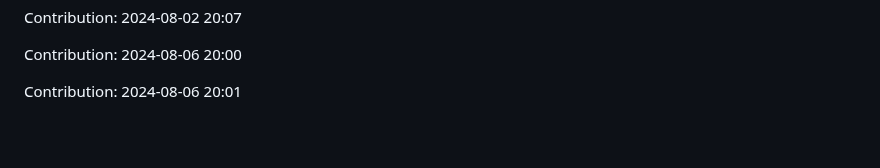
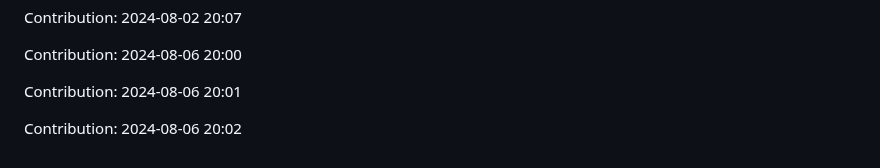
Before and after one commit to anand16-info/mystictouch, a Markdown page: README.md, the part around the change. GitHub-like rendering; blank space fills up the shorter version.

Commit message:
"Contribution: 2024-08-06 20:02"

```diff
--- a/README.md
+++ b/README.md
@@ -327,3 +327,5 @@ Contribution: 2024-08-02 20:07
 Contribution: 2024-08-06 20:00
 
 Contribution: 2024-08-06 20:01
+
+Contribution: 2024-08-06 20:02
```
